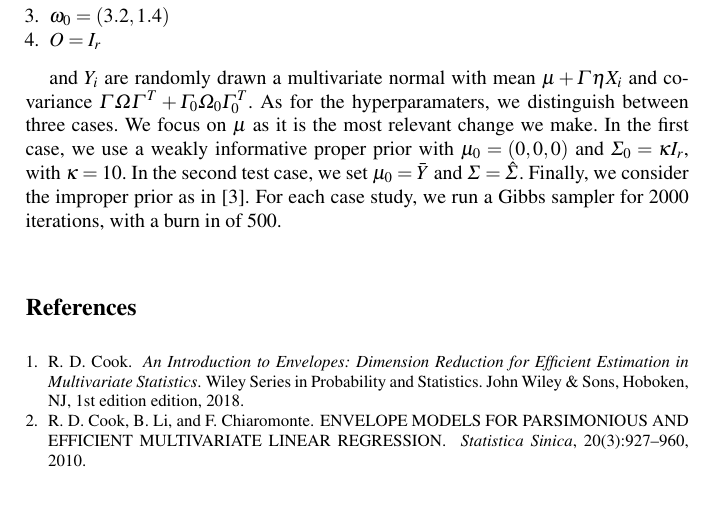
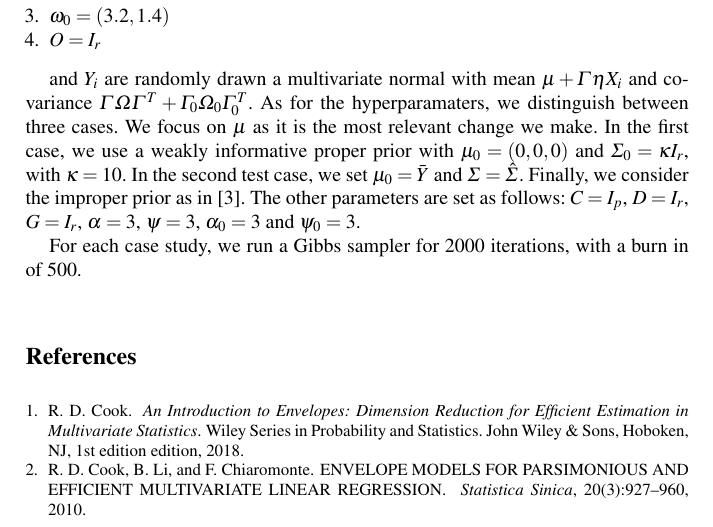
Before and after one commit to mascaretti/sis-2022, a LaTeX document (reports/author.tex): part of page 4 of 4 before the commit and part of page 4 of 5 after it, cut so that both start at the same text, the shorter picture padded with empty space. Compiled offline with pdfLaTeX.

Commit message:
work on part 3

```diff
--- a/reports/author.tex
+++ b/reports/author.tex
@@ -236,7 +236,10 @@ weakly informative proper prior with $\mu_0 = \left( 0, 0, 0 \right)$
 and $\Sigma_0 = \kappa I_r$, with $\kappa = 10$. In the second test
 case, we set $\mu_0 = \bar{Y}$ and $\Sigma = \hat{\Sigma}$. Finally,
 we consider the improper prior as in
-\cite{khareBayesianApproachEnvelope2017}. For each case study, we run
+\cite{khareBayesianApproachEnvelope2017}. The other parameters are set
+as follows: $C = I_p$, $D = I_r$, $G = I_r$, $\alpha = 3$, $\psi = 3$, $\alpha_0 = 3$ and $\psi_0 = 3$.
+
+For each case study, we run
 a Gibbs sampler for 2000 iterations, with a burn in of 500.
 
 \input{referenc}
```
Also changed, not shown: reports/author.pdf, 2 other files.
